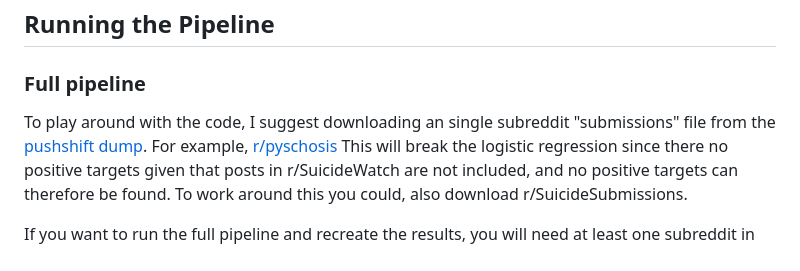
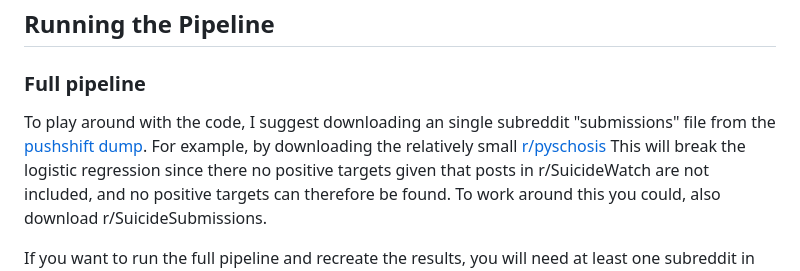
Before and after one commit to emilfrej/Reddit4MentalHealthResearch, a Markdown page: README.md, the part around the change. Drawn GitHub-style.

```diff
--- a/README.md
+++ b/README.md
@@ -40,7 +40,7 @@ This should make you ready to use the scripts.
 ## Running the Pipeline
 
 ### Full pipeline
-To play around with the code,  I suggest downloading an single subreddit "submissions" file from the [pushshift dump](https://the-eye.eu/redarcs/). For example, [r/pyschosis](https://the-eye.eu/redarcs/files/Psychosis_submissions.zst)
+To play around with the code,  I suggest downloading an single subreddit "submissions" file from the [pushshift dump](https://the-eye.eu/redarcs/). For example, by downloading the relatively small [r/pyschosis](https://the-eye.eu/redarcs/files/Psychosis_submissions.zst)
 This will break the logistic regression since there no positive targets given that posts in r/SuicideWatch are not included, and no positive targets can therefore be found. To work around this you could, also download r/SuicideSubmissions.
 
 If you want to run the full pipeline and recreate the results, you will need at least one subreddit in `.zst` from the pushshift archive. Place Reddit `.zst` files in `reddit_data/`, then change the topic number in `model_and_topic_data_fitting.py` to desired number. Recreating similiar results to the paper would require downloading the entire corpus and running S3 model with n_topics = 300. This would take a bunch of time to setup and waiting for runs to finish even with GPU access and high-performance computers. To this end I suggest getting a torrent [academic torrents](https://academictorrents.com/) and use the CLI tool aria2.
```
